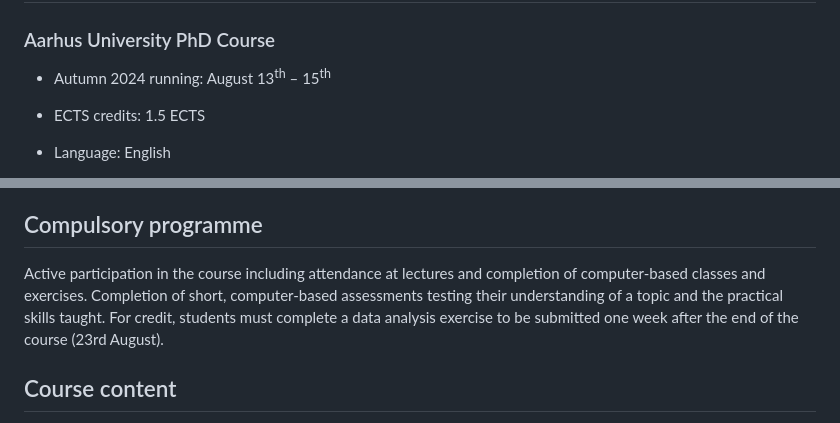
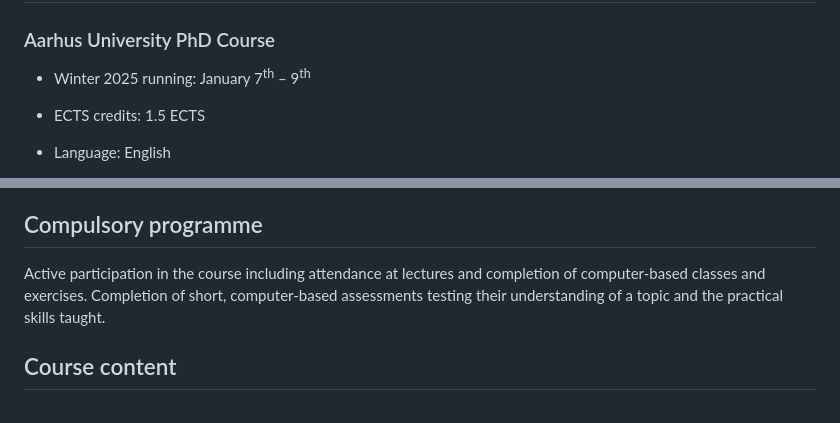
Before and after one commit to gavinsimpson/au-viborg-mixed-modelling-course, a Markdown page: README.md, 2 parts joined by grey strips. Rendered like a GitHub page.

```diff
--- a/README.md
+++ b/README.md
@@ -2,7 +2,7 @@
 
 ### Aarhus University PhD Course
 
-* Autumn 2024 running: August 13<sup>th</sup> &ndash; 15<sup>th</sup>
+* Winter 2025 running: January 7<sup>th</sup> &ndash; 9<sup>th</sup>
 
 * ECTS credits: 1.5 ECTS
 
@@ -58,7 +58,7 @@ After completing the course, participants will
 
 ## Compulsory programme
 
-Active participation in the course including attendance at lectures and completion of computer-based classes and exercises. Completion of short, computer-based assessments testing their understanding of a topic and the practical skills taught. For credit, students must complete a data analysis exercise to be submitted one week after the end of the course (23rd August).
+Active participation in the course including attendance at lectures and completion of computer-based classes and exercises. Completion of short, computer-based assessments testing their understanding of a topic and the practical skills taught.
 
 ## Course content
 
```
Also changed, not shown: other parts of README.md (+18 -20 lines).
